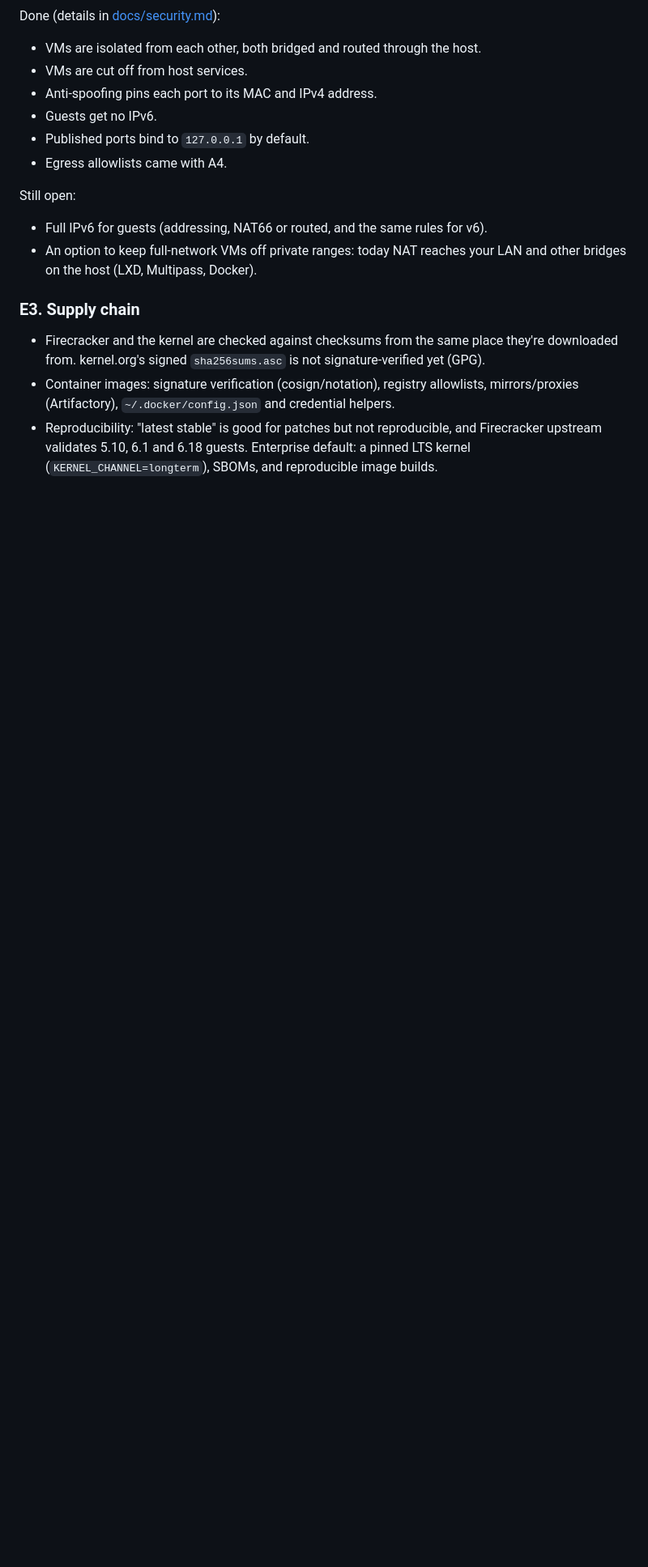
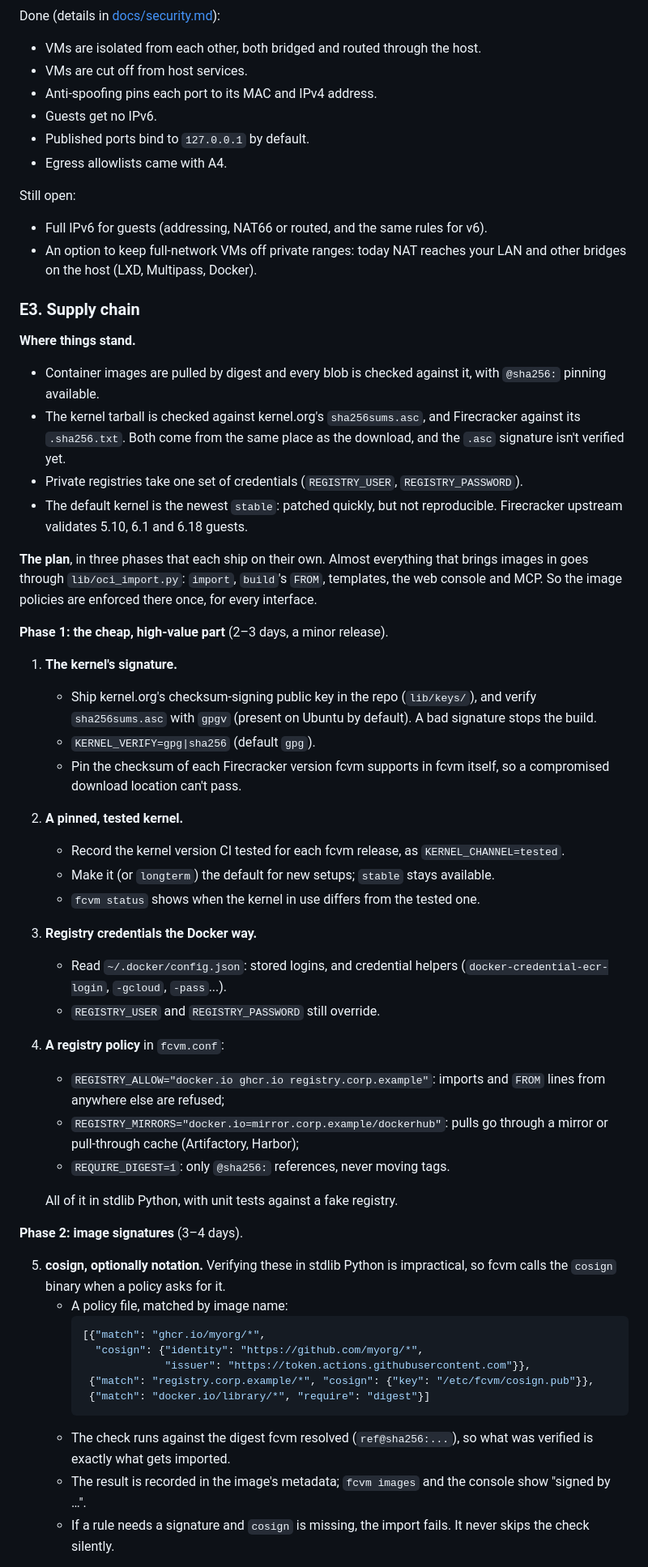
Before and after one commit to carlosbravoa/fcvm, a Markdown page: docs/roadmap.md, the part around one of its changes. Shown at 81% size. Rendered like a GitHub page; blank space fills up the shorter version.

Commit message:
Roadmap: the E3 (supply chain) plan in three phases
Co-Authored-By: Claude Opus 5.5 (1M context) <noreply@anthropic.com>
Claude-Session: https://claude.ai/code/session_01QVeYKtNTbJKsdmR5X97hsQ

````diff
--- a/docs/roadmap.md
+++ b/docs/roadmap.md
@@ -146,13 +146,66 @@ Still open:
 
 ### E3. Supply chain
 
-- Firecracker and the kernel are checked against checksums from the same
-  place they're downloaded from. kernel.org's signed `sha256sums.asc` is not
-  signature-verified yet (GPG).
-- Container images: signature verification (cosign/notation), registry
-  allowlists, mirrors/proxies (Artifactory), `~/.docker/config.json` and
-  credential helpers.
-- Reproducibility: "latest stable" is good for patches but not reproducible,
-  and Firecracker upstream validates 5.10, 6.1 and 6.18 guests. Enterprise
-  default: a pinned LTS kernel (`KERNEL_CHANNEL=longterm`), SBOMs, and
-  reproducible image builds.
+**Where things stand.**
+- Container images are pulled by digest and every blob is checked against
+  it, with `@sha256:` pinning available.
+- The kernel tarball is checked against kernel.org's `sha256sums.asc`, and
+  Firecracker against its `.sha256.txt`. Both come from the same place as
+  the download, and the `.asc` signature isn't verified yet.
+- Private registries take one set of credentials (`REGISTRY_USER`,
+  `REGISTRY_PASSWORD`).
+- The default kernel is the newest `stable`: patched quickly, but not
+  reproducible. Firecracker upstream validates 5.10, 6.1 and 6.18 guests.
+
+**The plan**, in three phases that each ship on their own. Almost
+everything that brings images in goes through `lib/oci_import.py`: `import`,
+`build`'s `FROM`, templates, the web console and MCP. So the image policies
+are enforced there once, for every interface.
+
+**Phase 1: the cheap, high-value part** (2–3 days, a minor release).
+1. **The kernel's signature.**
+   - Ship kernel.org's checksum-signing public key in the repo
+     (`lib/keys/`), and verify `sha256sums.asc` with `gpgv` (present on
+     Ubuntu by default). A bad signature stops the build.
+   - `KERNEL_VERIFY=gpg|sha256` (default `gpg`).
+   - Pin the checksum of each Firecracker version fcvm supports in fcvm
+     itself, so a compromised download location can't pass.
+2. **A pinned, tested kernel.**
+   - Record the kernel version CI tested for each fcvm release, as
+     `KERNEL_CHANNEL=tested`.
+   - Make it (or `longterm`) the default for new setups; `stable` stays
+     available.
+   - `fcvm status` shows when the kernel in use differs from the tested
+     one.
+3. **Registry credentials the Docker way.**
+   - Read `~/.docker/config.json`: stored logins, and credential helpers
+     (`docker-credential-ecr-login`, `-gcloud`, `-pass`...).
+   - `REGISTRY_USER` and `REGISTRY_PASSWORD` still override.
+4. **A registry policy** in `fcvm.conf`:
+   - `REGISTRY_ALLOW="docker.io ghcr.io registry.corp.example"`: imports
+     and `FROM` lines from anywhere else are refused;
+   - `REGISTRY_MIRRORS="docker.io=mirror.corp.example/dockerhub"`: pulls
+     go through a mirror or pull-through cache (Artifactory, Harbor);
+   - `REQUIRE_DIGEST=1`: only `@sha256:` references, never moving tags.
+
+   All of it in stdlib Python, with unit tests against a fake registry.
+
+**Phase 2: image signatures** (3–4 days).
+
+5. **cosign, optionally notation.** Verifying these in stdlib Python is
+   impractical, so fcvm calls the `cosign` binary when a policy asks for it.
+   - A policy file, matched by image name:
+     ```json
+     [{"match": "ghcr.io/myorg/*",
+       "cosign": {"identity": "https://github.com/myorg/*",
+                  "issuer": "https://token.actions.githubusercontent.com"}},
+      {"match": "registry.corp.example/*", "cosign": {"key": "/etc/fcvm/cosign.pub"}},
+      {"match": "docker.io/library/*", "require": "digest"}]
+     ```
+   - The check runs against the digest fcvm resolved (`ref@sha256:...`),
+     so what was verified is exactly what gets imported.
+   - The result is recorded in the image's metadata; `fcvm images` and the
+     console show "signed by …".
+   - If a rule needs a signature and `cosign` is missing, the import fails.
+     It never skips the check silently.
+
````
Also changed, not shown: other parts of docs/roadmap.md (+20 -0 lines).
